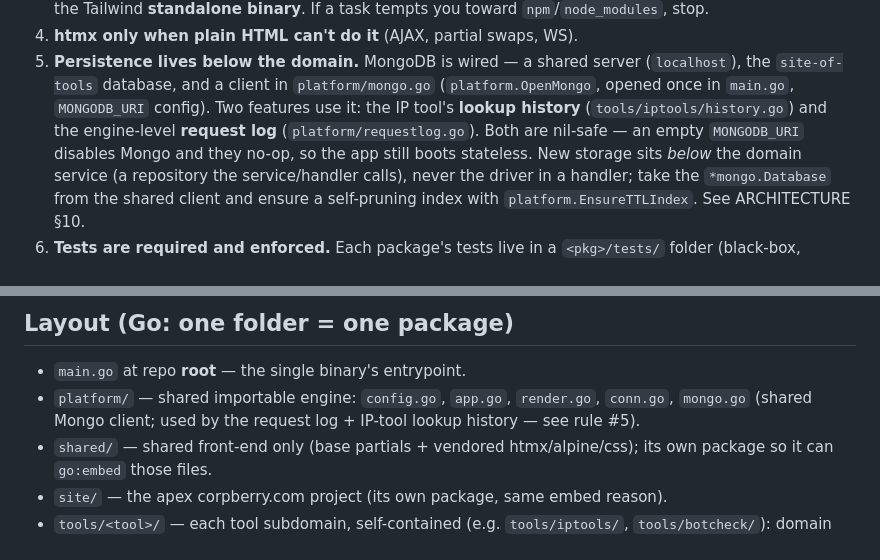
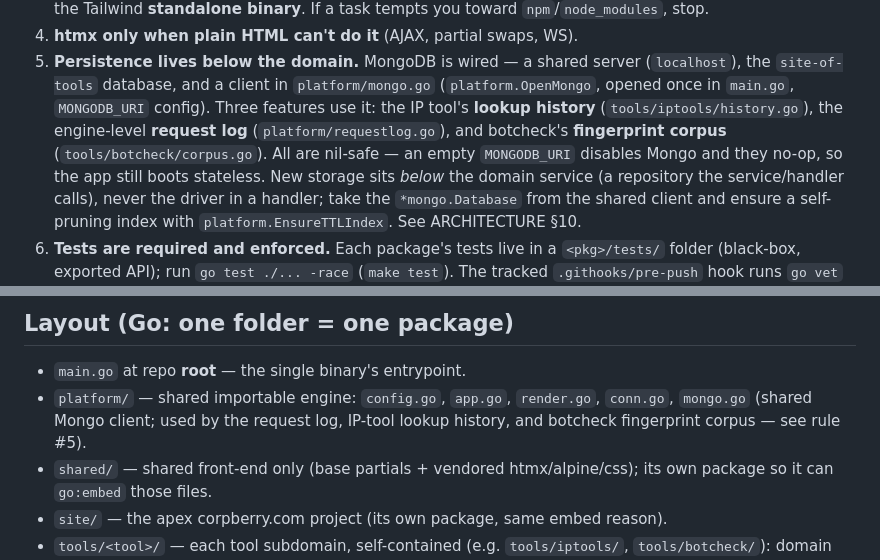
Before and after one commit to Landver/site-of-tools, a Markdown page: CLAUDE.md, 2 parts joined by grey strips. Drawn GitHub-style.

```diff
--- a/CLAUDE.md
+++ b/CLAUDE.md
@@ -23,9 +23,10 @@ frontend stack. Favor the simple, idiomatic path and explain Go-specific choices
 5. **Persistence lives below the domain.** MongoDB is wired — a shared server
    (`localhost`), the `site-of-tools` database, and a client in
    `platform/mongo.go` (`platform.OpenMongo`, opened once in `main.go`,
-   `MONGODB_URI` config). Two features use it: the IP tool's **lookup history**
-   (`tools/iptools/history.go`) and the engine-level **request log**
-   (`platform/requestlog.go`). Both are nil-safe — an empty `MONGODB_URI` disables
+   `MONGODB_URI` config). Three features use it: the IP tool's **lookup history**
+   (`tools/iptools/history.go`), the engine-level **request log**
+   (`platform/requestlog.go`), and botcheck's **fingerprint corpus**
+   (`tools/botcheck/corpus.go`). All are nil-safe — an empty `MONGODB_URI` disables
    Mongo and they no-op, so the app still boots stateless. New storage sits
    *below* the domain service (a repository the service/handler calls), never the
    driver in a handler; take the `*mongo.Database` from the shared client and
@@ -65,7 +66,7 @@ When unsure of an exact v5 signature, check the pinned v5 docs (context7:
 
 - `main.go` at repo **root** — the single binary's entrypoint.
 - `platform/` — shared importable engine: `config.go`, `app.go`, `render.go`,
-  `conn.go`, `mongo.go` (shared Mongo client; used by the request log + IP-tool lookup history — see rule #5).
+  `conn.go`, `mongo.go` (shared Mongo client; used by the request log, IP-tool lookup history, and botcheck fingerprint corpus — see rule #5).
 - `shared/` — shared front-end only (base partials + vendored htmx/alpine/css); its
   own package so it can `go:embed` those files.
 - `site/` — the apex corpberry.com project (its own package, same embed reason).
```
Also changed, not shown: docs/ARCHITECTURE.md (+7 -5 lines), 1 other file.
